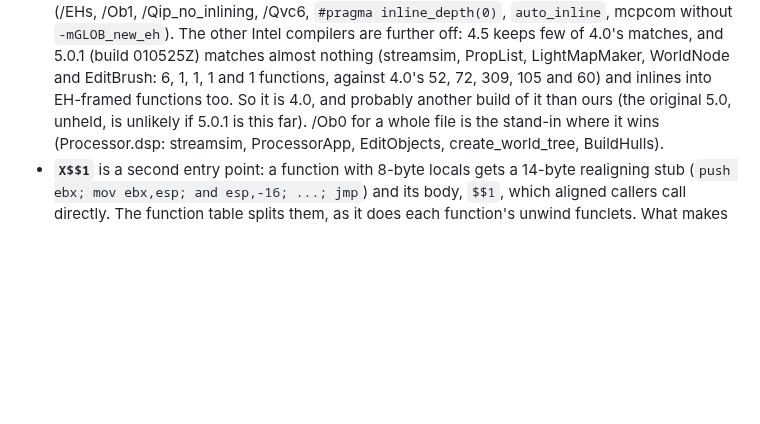
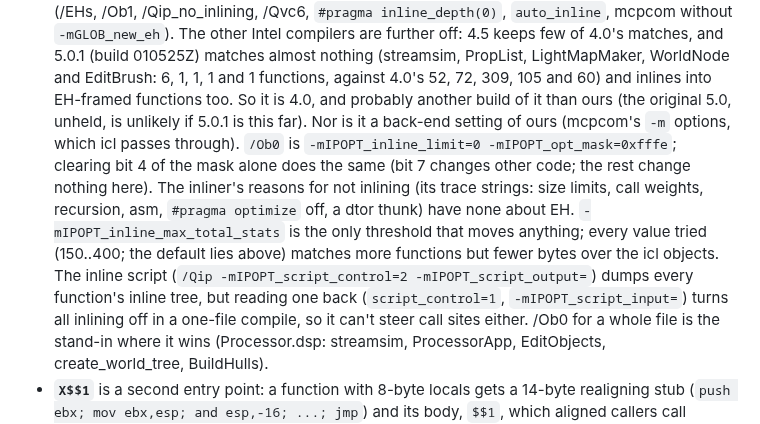
Before and after one commit to nolffan/lithtools, a Markdown page: talon/progress/Processor-nolf-map.md, the part around the change. GitHub-like rendering; blank space fills up the shorter version.

Commit message:
Processor (NOLF): no back-end option gives the EH inlining rule
Co-Authored-By: Claude Opus 5.5 <noreply@anthropic.com>

```diff
--- a/talon/progress/Processor-nolf-map.md
+++ b/talon/progress/Processor-nolf-map.md
@@ -73,7 +73,20 @@ cvtres 1735, and 82 objects without `@comp.id`.
   LightMapMaker, WorldNode and EditBrush: 6, 1, 1, 1 and 1 functions,
   against 4.0's 52, 72, 309, 105 and 60) and inlines into EH-framed
   functions too. So it is 4.0, and probably another build of it than
-  ours (the original 5.0, unheld, is unlikely if 5.0.1 is this far). /Ob0 for a whole file is the
+  ours (the original 5.0, unheld, is unlikely if 5.0.1 is this far).
+  Nor is it a back-end setting of ours (mcpcom's `-m` options, which icl
+  passes through). `/Ob0` is `-mIPOPT_inline_limit=0
+  -mIPOPT_opt_mask=0xfffe`; clearing bit 4 of the mask alone does the
+  same (bit 7 changes other code; the rest change nothing here). The
+  inliner's reasons for not inlining (its trace strings: size limits, call
+  weights, recursion, asm, `#pragma optimize` off, a dtor thunk) have none
+  about EH. `-mIPOPT_inline_max_total_stats` is the only threshold that
+  moves anything; every value tried (150..400; the default lies above)
+  matches more functions but fewer bytes over the icl objects. The inline
+  script (`/Qip -mIPOPT_script_control=2 -mIPOPT_script_output=`) dumps
+  every function's inline tree, but reading one back
+  (`script_control=1`, `-mIPOPT_script_input=`) turns all inlining off in
+  a one-file compile, so it can't steer call sites either. /Ob0 for a whole file is the
   stand-in where it wins (Processor.dsp: streamsim, ProcessorApp,
   EditObjects, create_world_tree, BuildHulls).
 - **`X$$1`** is a second entry point: a function with 8-byte locals gets
```
